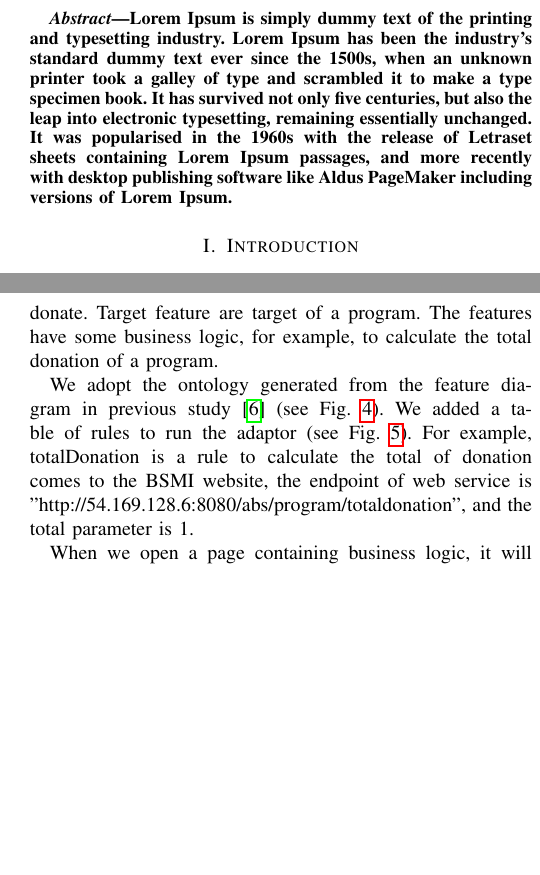
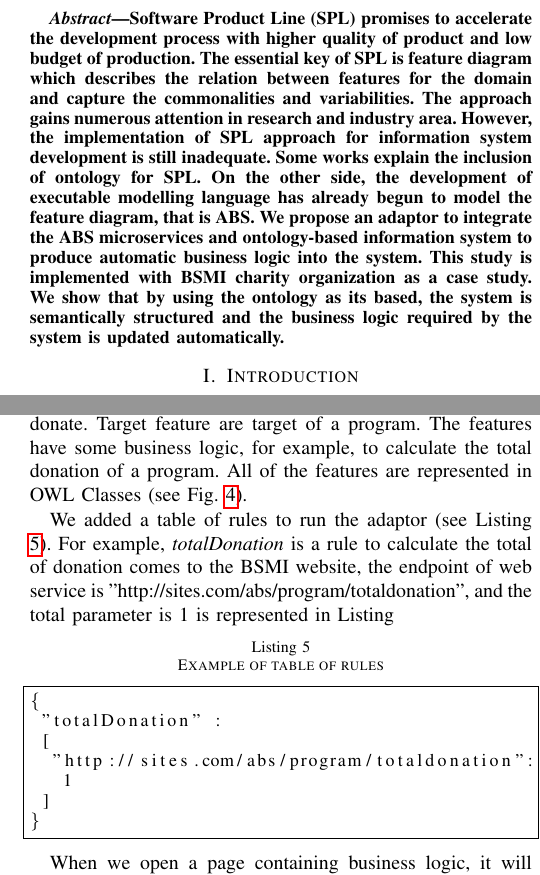
Before and after one commit to andrikurniawan/paper-icacsis, a LaTeX paper (bare_conf/bare_conf.tex): two parts of the columns of pages 1 and 4 of 5, joined at a grey line, cut at the place of the change, the shorter picture padded with empty space. Compiled offline with pdfLaTeX.

Commit message:
Final finishing

```diff
--- a/bare_conf/bare_conf.tex
+++ b/bare_conf/bare_conf.tex
@@ -406,7 +406,8 @@ Email: ade@cs.ui.ac.id}}
 % As a general rule, do not put math, special symbols or citations
 % in the abstract
 \begin{abstract}
-Lorem Ipsum is simply dummy text of the printing and typesetting industry. Lorem Ipsum has been the industry's standard dummy text ever since the 1500s, when an unknown printer took a galley of type and scrambled it to make a type specimen book. It has survived not only five centuries, but also the leap into electronic typesetting, remaining essentially unchanged. It was popularised in the 1960s with the release of Letraset sheets containing Lorem Ipsum passages, and more recently with desktop publishing software like Aldus PageMaker including versions of Lorem Ipsum.
+Software Product Line (SPL) promises to accelerate the development process with higher quality of product and low budget of production. The essential key of SPL is feature diagram which describes the relation between features for the domain and capture the commonalities and variabilities. The approach gains numerous attention in research and industry area. However, the implementation of SPL approach for information system development is still inadequate. Some works explain the inclusion of ontology for SPL. On the other side, the development of executable modelling language has already begun to model the feature diagram, that is ABS. We propose an adaptor to integrate the ABS microservices and ontology-based information system to produce automatic business logic into the system. This study is implemented with BSMI charity organization as a case study. We show that by using the ontology as its based, the system is semantically structured and the business logic required by the system is updated automatically.
+
 \end{abstract}
 
 % no keywords
@@ -576,9 +577,19 @@ end.
 %intro BSMI
 BSMI (Bulan Sabit Merah Indonesia) is a charity organization that works to help others in Indonesia. To make it easier for the community to participate in providing assistance through BSMI, BSMI needs a website to facilitate their operations. In this paper, we employ BSMI as a case study to demonstrate the adaptor and its usage.
 
-BSMI has many features, but in this paper we focus on \textit{program}, \textit{donation}, \textit{target} and \textit{donor} features. Program feature provides charity activities undertaken by BSMI. Donation is a feature to store donations given by the communities for a charity program. Donor feature is to represent people who donate. Target feature are target of a program. The features have some business logic, for example, to calculate the total donation of a program.
+BSMI has many features, but in this paper we focus on \textit{program}, \textit{donation}, \textit{beneficiary} and \textit{donor} features. Program feature provides charity activities undertaken by BSMI. Donation is a feature to store donations given by the communities for a charity program. Donor feature is to represent people who donate. Target feature are target of a program. The features have some business logic, for example, to calculate the total donation of a program. All of the features are represented in OWL Classes (see Fig. \ref{fig_ontaisco}).
 
-We adopt the ontology generated from the feature diagram in previous study \cite{bravyto} (see Fig. \ref{fig_ontaisco}). We added a table of rules to run the adaptor (see Fig. \ref{fig_rules}). For example, totalDonation is a rule to calculate the total of donation comes to the BSMI website, the endpoint of web service is "http://54.169.128.6:8080/abs/program/totaldonation", and the total parameter is 1.
+We added a table of rules to run the adaptor (see Listing \ref{rulesample}). For example, \textit{totalDonation} is a rule to calculate the total of donation comes to the BSMI website, the endpoint of web service is "http://sites.com/abs/program/totaldonation", and the total parameter is 1 is represented in Listing
+
+\begin{lstlisting}[caption=Example of table of rules, label = rulesample]
+{
+ "totalDonation" :
+ [
+  "http://sites.com/abs/program/totaldonation":
+   1
+ ]
+}
+\end{lstlisting}
 
 \begin{figure}[!t]
 \centering
@@ -596,5 +602,10 @@ We adopt the ontology generated from the feature diagram in previous study \cite
-\label{fig_rules}
-\end{figure}
+%\begin{figure}[!t]
+%\centering
+%\includegraphics[width=3.5in]{Rules}
+%
+%\caption{Example of Rules}
+%\label{fig_rules}
+%\end{figure}
 
 When we open a page containing business logic, it will trigger the adaptor. In this example, when opening a page with the category of \textit{Program}, the total donation of that program will be automatically updated as well as when updating the program page. Firstly, we need to create a page of Donation category and input the amount of donation and choose what program the donation is for. We also can create a page containing the donor of donation and who become the beneficiary of the donation. For example, Fig. \ref{view_program} illustrates the program page of "Pelantikan dan Seminar BSMI Brebes" which the total donation is Rp5.030.000 from "Donasi Bpk. Anto untuk Pelantikan Brebes" and "Donasi Pusat untuk Pelantikan Brebes". The donation is distributed for "Dadang" and "Budi". The pages are the representation of instances of the category, or so-called OWL classes that already been translated.
 
@@ -608,7 +619,7 @@ When we open a page containing business logic, it will trigger the adaptor. In t
 
 \begin{figure}[h]
 	\centering
-	\includegraphics[width=3.5in]{pagrelation}
+	\includegraphics[width=3.5in]{pagerelation}
 
 	\caption{Relationship between pages which represents the ontology of Charity Organization}
 	\label{view_program}
@@ -620,7 +628,7 @@ When we open a page containing business logic, it will trigger the adaptor. In t
 \section{Conclusion} \label{conclusion}
 In this paper we have presented an adaptor to integrate ABS Microservices and the ontology implemented in Zotonic-based information system. We explained the implementation process and show a case study in charity organization by adopting ontology from the previous study. The adaptor reads the \textit{rules} related with the ontology as a mapping table to call the web service. The adaptor can be called by the \textit{template engine} and other \textit{models}.
 
-By utilising this adaptor, the business logic required by the information system can be generated automatically without manual development. In addition, the adaptor facilitates dynamic business logic that meets the requirement of the system. Therefore, we can generate several well-structured web pages with different business logics. Furthermore, we can deliver resources of the system into the web service by calling the adaptor from the models. From this scenario, it became apparent that an external global database can be produced since every information system can transfer its resources to the web service.
+By utilising this adaptor, the business logic required by the information system can be generated automatically without manual development. In addition, the adaptor facilitates dynamic business logic that meets the requirement of the system. Therefore, we can generate several well-structured web pages with different business logics. Furthermore, we can deliver resources of the system into the web service by calling the adaptor from the models. From this scenario, it became apparent that an external global database can be produced since every information system automatically transfers its resources to the external database through the web service.
 
 \section*{Acknowledgment}
 This work was fully supported by Reliable Software Engineering (RSE) Laboratory, Fasilkom UI and funded by Universitas Indonesia under Hibah PITTA no. 395/UN2.R3.1/HKP.05.00/2017
```
Also changed, not shown: bare_conf/OntologyofCO.jpg, bare_conf/bare_conf.pdf, bare_conf/changelog.txt (deleted), bare_conf/bare_conf.tex (25 more changed lines), 3 other files.
